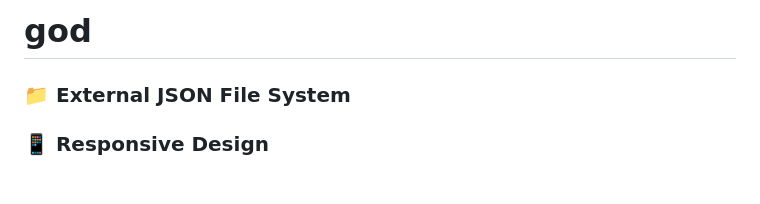
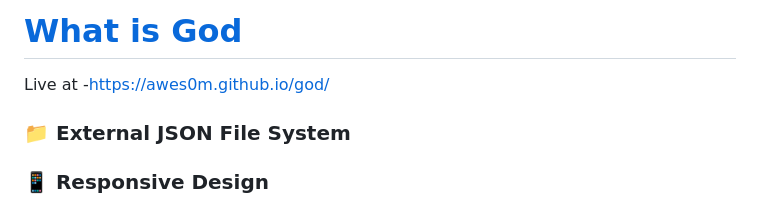
Before and after one commit to awes0m/god, a Markdown page: README.md, the part around one of its changes. Drawn GitHub-style; blank space fills up the shorter version.

Commit message:
update readme with link

```diff
--- a/README.md
+++ b/README.md
@@ -1,4 +1,6 @@
-# god
+# [What is God](https://awes0m.github.io/god/)
+
+Live at -[https://awes0m.github.io/god/](https://awes0m.github.io/god/ "https://awes0m.github.io/god/")
 
 ### 📁 **External JSON File System**
 
```
Also changed, not shown: other parts of README.md (+0 -2 lines).
